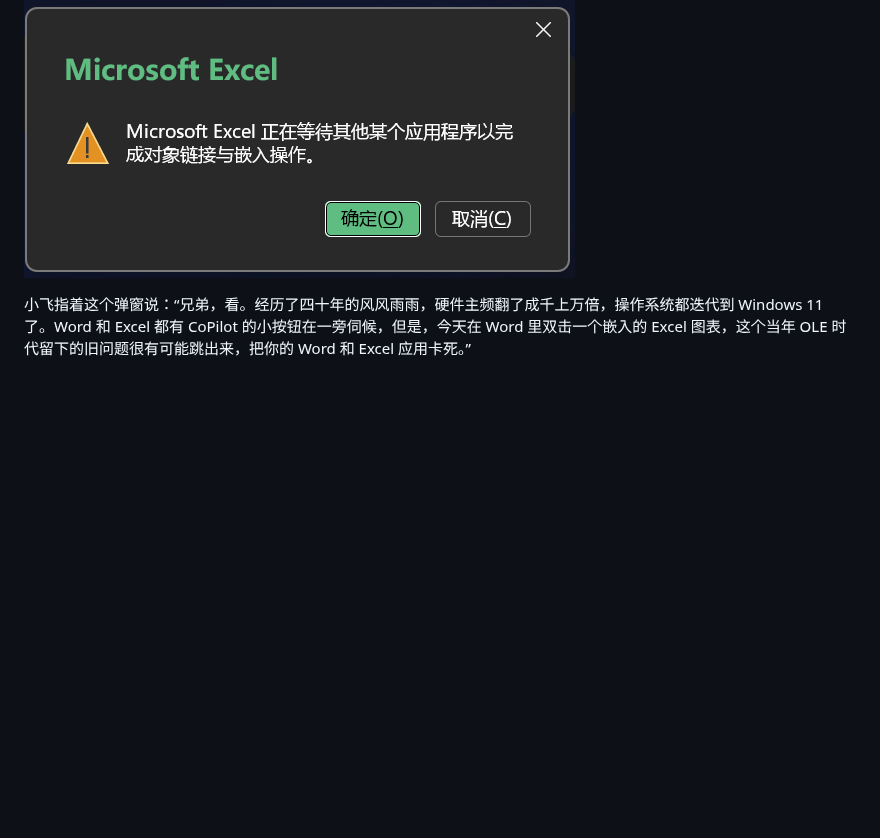
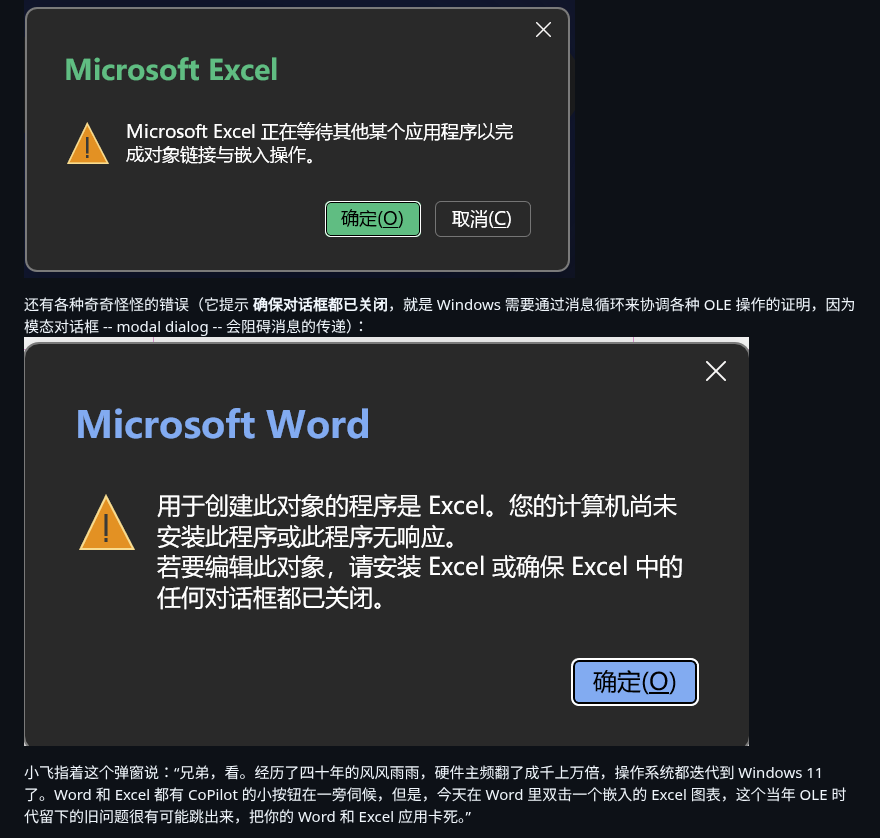
Before and after one commit to xinase/ASE, a Markdown page: chapter08/requirement_fractal.md, the part around the change. Drawn GitHub-style; pictures changed too: chapter08/image-6.png (added); blank space fills up the shorter version.

```diff
--- a/chapter08/requirement_fractal.md
+++ b/chapter08/requirement_fractal.md
@@ -164,6 +164,9 @@ Excel 可以嵌套 Word 文档 -- 这是当年最酷炫的功能！
 
 ![简单的操作后，出现了奇怪 of OLE 错误对话框](image-1.png)
 
+还有各种奇奇怪怪的错误（它提示 **确保对话框都已关闭**，就是 Windows 需要通过消息循环来协调各种 OLE 操作的证明，因为模态对话框 -- modal dialog -- 会阻碍消息的传递）：
+![alt text](image-6.png)
+
 小飞指着这个弹窗说：“兄弟，看。经历了四十年的风风雨雨，硬件主频翻了成千上万倍，操作系统都迭代到 Windows 11 了。Word 和 Excel 都有 CoPilot 的小按钮在一旁伺候，但是，今天在 Word 里双击一个嵌入的 Excel 图表，这个当年 OLE 时代留下的旧问题很有可能跳出来，把你的 Word 和 Excel 应用卡死。”
 
 果冻尝试了“确定”和“取消”，也退出了 Word 和 Excel 程序，但是不论怎么操作，大约一分钟后，这个对话框又静静地出现在屏幕上。
```
